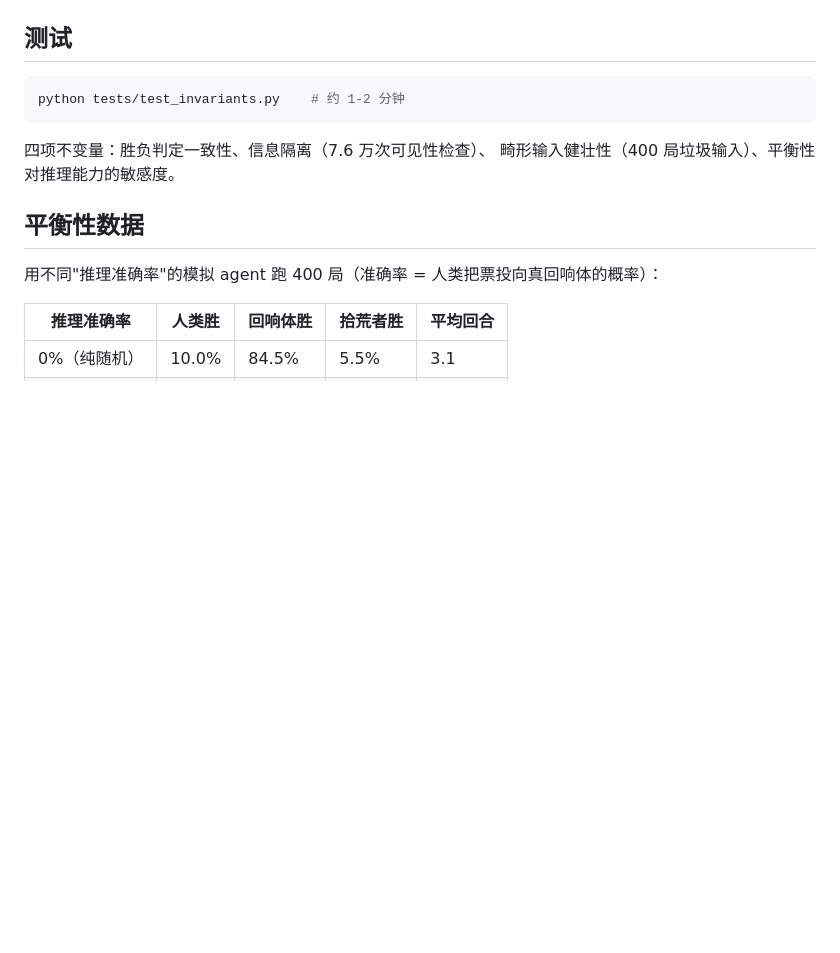
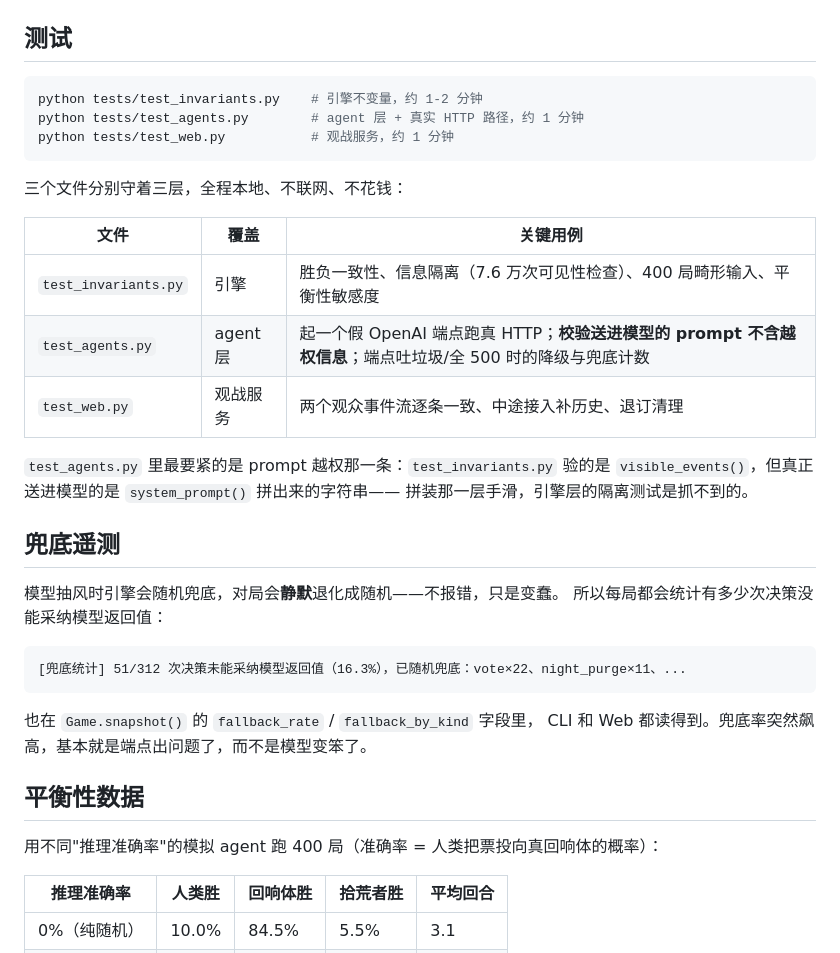
Before and after one commit to yzouj0031-hub/AI---, a Markdown page: echo-station/README.md, the part around the change. Drawn GitHub-style; blank space fills up the shorter version.

````diff
--- a/echo-station/README.md
+++ b/echo-station/README.md
@@ -78,11 +78,34 @@ LLM 会返回空字符串、`"我觉得是3号但也可能是5号"`、markdown
 ## 测试
 
 ```bash
-python tests/test_invariants.py    # 约 1-2 分钟
+python tests/test_invariants.py    # 引擎不变量，约 1-2 分钟
+python tests/test_agents.py        # agent 层 + 真实 HTTP 路径，约 1 分钟
+python tests/test_web.py           # 观战服务，约 1 分钟
 ```
 
-四项不变量：胜负判定一致性、信息隔离（7.6 万次可见性检查）、
-畸形输入健壮性（400 局垃圾输入）、平衡性对推理能力的敏感度。
+三个文件分别守着三层，全程本地、不联网、不花钱：
+
+| 文件 | 覆盖 | 关键用例 |
+|---|---|---|
+| `test_invariants.py` | 引擎 | 胜负一致性、信息隔离（7.6 万次可见性检查）、400 局畸形输入、平衡性敏感度 |
+| `test_agents.py` | agent 层 | 起一个假 OpenAI 端点跑真 HTTP；**校验送进模型的 prompt 不含越权信息**；端点吐垃圾/全 500 时的降级与兜底计数 |
+| `test_web.py` | 观战服务 | 两个观众事件流逐条一致、中途接入补历史、退订清理 |
+
+`test_agents.py` 里最要紧的是 prompt 越权那一条：`test_invariants.py` 验的是
+`visible_events()`，但真正送进模型的是 `system_prompt()` 拼出来的字符串——
+拼装那一层手滑，引擎层的隔离测试是抓不到的。
+
+## 兜底遥测
+
+模型抽风时引擎会随机兜底，对局会**静默**退化成随机——不报错，只是变蠢。
+所以每局都会统计有多少次决策没能采纳模型返回值：
+
+```
+[兜底统计] 51/312 次决策未能采纳模型返回值（16.3%），已随机兜底：vote×22、night_purge×11、...
+```
+
+也在 `Game.snapshot()` 的 `fallback_rate` / `fallback_by_kind` 字段里，
+CLI 和 Web 都读得到。兜底率突然飙高，基本就是端点出问题了，而不是模型变笨了。
 
 ## 平衡性数据
 
````
Also changed, not shown: AGENTS.md (+35 -1 lines), README.md (+6 -0 lines).
